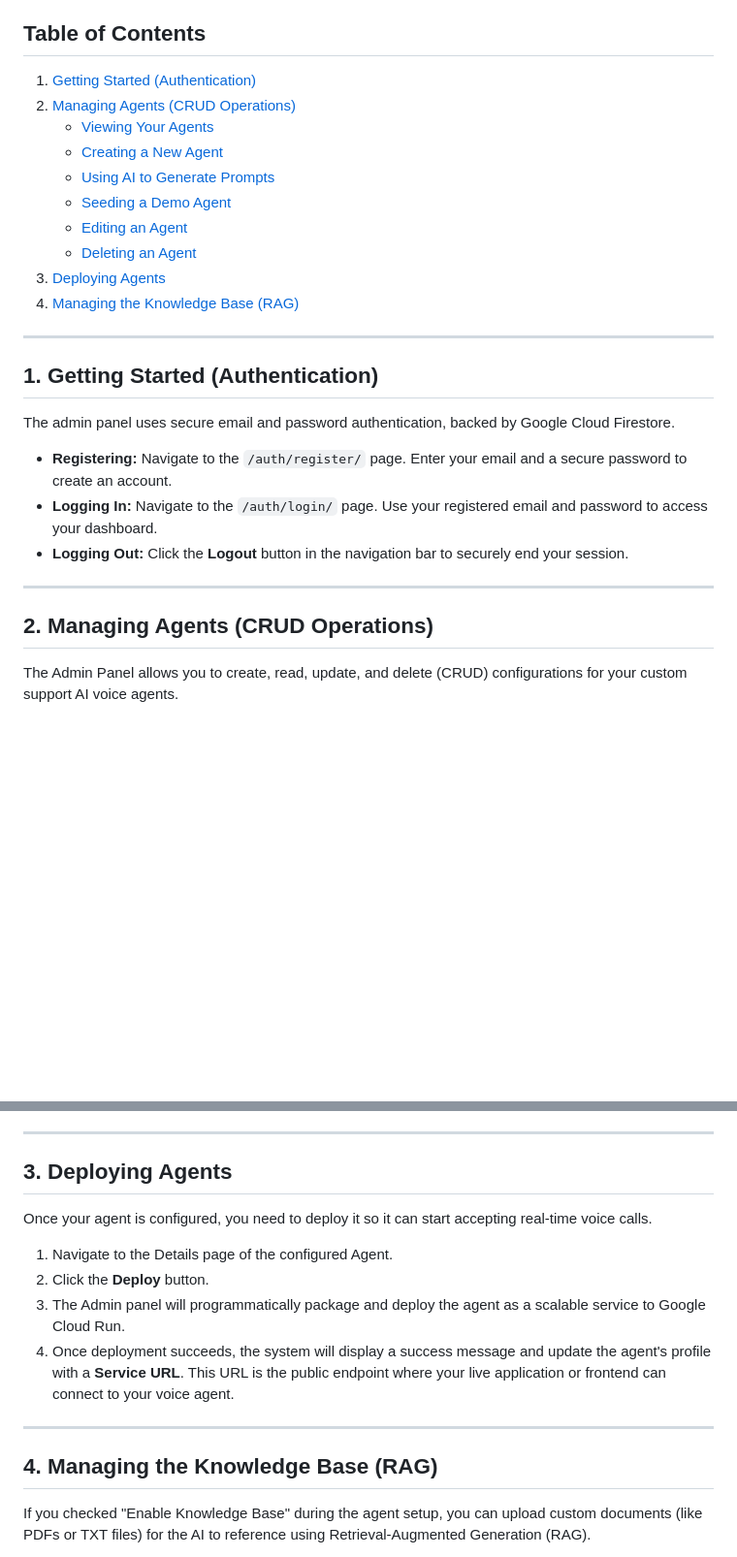
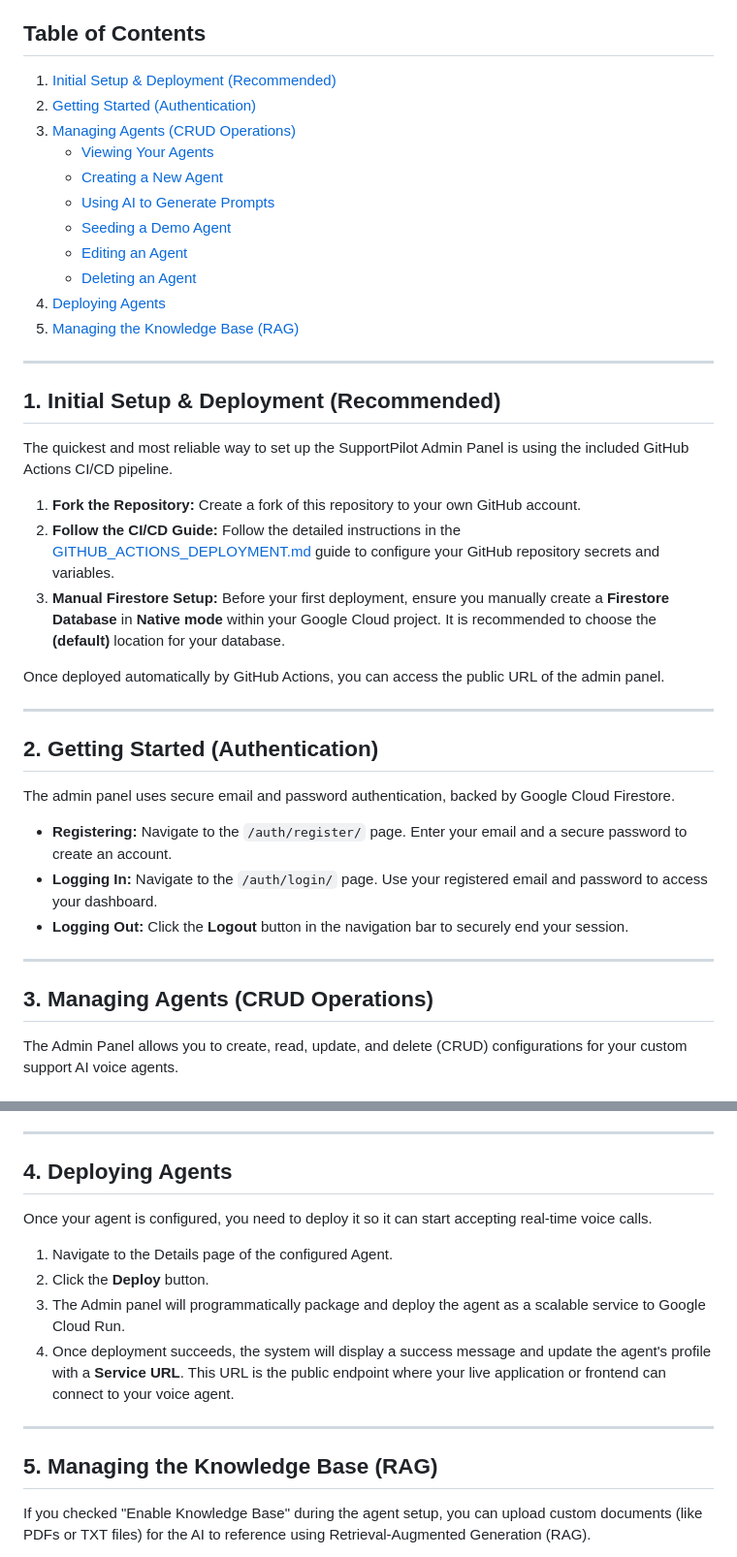
Before and after one commit to kywthiha/support-pilot, a Markdown page: admin/ADMIN_PANEL_USER_GUIDE.md, 2 parts joined by grey strips. Shown at 97% size. Drawn GitHub-style; blank space fills up the shorter version.

```diff
--- a/admin/ADMIN_PANEL_USER_GUIDE.md
+++ b/admin/ADMIN_PANEL_USER_GUIDE.md
@@ -3,20 +3,33 @@
 Welcome to the SupportPilot Admin Panel! This comprehensive guide will walk you through everything you need to know to manage your AI Voice Agents, from account creation to deployment and knowledge base management.
 
 ## Table of Contents
-1. [Getting Started (Authentication)](#1-getting-started-authentication)
-2. [Managing Agents (CRUD Operations)](#2-managing-agents-crud-operations)
+1. [Initial Setup & Deployment (Recommended)](#1-initial-setup--deployment-recommended)
+2. [Getting Started (Authentication)](#2-getting-started-authentication)
+3. [Managing Agents (CRUD Operations)](#3-managing-agents-crud-operations)
    - [Viewing Your Agents](#viewing-your-agents)
    - [Creating a New Agent](#creating-a-new-agent)
    - [Using AI to Generate Prompts](#using-ai-to-generate-prompts)
    - [Seeding a Demo Agent](#seeding-a-demo-agent)
    - [Editing an Agent](#editing-an-agent)
    - [Deleting an Agent](#deleting-an-agent)
-3. [Deploying Agents](#3-deploying-agents)
-4. [Managing the Knowledge Base (RAG)](#4-managing-the-knowledge-base-rag)
+4. [Deploying Agents](#4-deploying-agents)
+5. [Managing the Knowledge Base (RAG)](#5-managing-the-knowledge-base-rag)
 
 ---
 
-## 1. Getting Started (Authentication)
+## 1. Initial Setup & Deployment (Recommended)
+
+The quickest and most reliable way to set up the SupportPilot Admin Panel is using the included GitHub Actions CI/CD pipeline.
+
+1. **Fork the Repository:** Create a fork of this repository to your own GitHub account.
+2. **Follow the CI/CD Guide:** Follow the detailed instructions in the [GITHUB_ACTIONS_DEPLOYMENT.md](../GITHUB_ACTIONS_DEPLOYMENT.md) guide to configure your GitHub repository secrets and variables.
+3. **Manual Firestore Setup:** Before your first deployment, ensure you manually create a **Firestore Database** in **Native mode** within your Google Cloud project. It is recommended to choose the **(default)** location for your database.
+
+Once deployed automatically by GitHub Actions, you can access the public URL of the admin panel.
+
+---
+
+## 2. Getting Started (Authentication)
 
 The admin panel uses secure email and password authentication, backed by Google Cloud Firestore.
 
@@ -26,7 +39,7 @@ The admin panel uses secure email and password authentication, backed by Google
 
 ---
 
-## 2. Managing Agents (CRUD Operations)
+## 3. Managing Agents (CRUD Operations)
 
 The Admin Panel allows you to create, read, update, and delete (CRUD) configurations for your custom support AI voice agents.
 
@@ -72,7 +85,7 @@ If you want to immediately see what a fully configured agent looks like:
 
 ---
 
-## 3. Deploying Agents
+## 4. Deploying Agents
 
 Once your agent is configured, you need to deploy it so it can start accepting real-time voice calls.
 
@@ -83,7 +96,7 @@ Once your agent is configured, you need to deploy it so it can start accepting r
 
 ---
 
-## 4. Managing the Knowledge Base (RAG)
+## 5. Managing the Knowledge Base (RAG)
 
 If you checked "Enable Knowledge Base" during the agent setup, you can upload custom documents (like PDFs or TXT files) for the AI to reference using Retrieval-Augmented Generation (RAG).
 
```
Also changed, not shown: README.md (+21 -15 lines).
